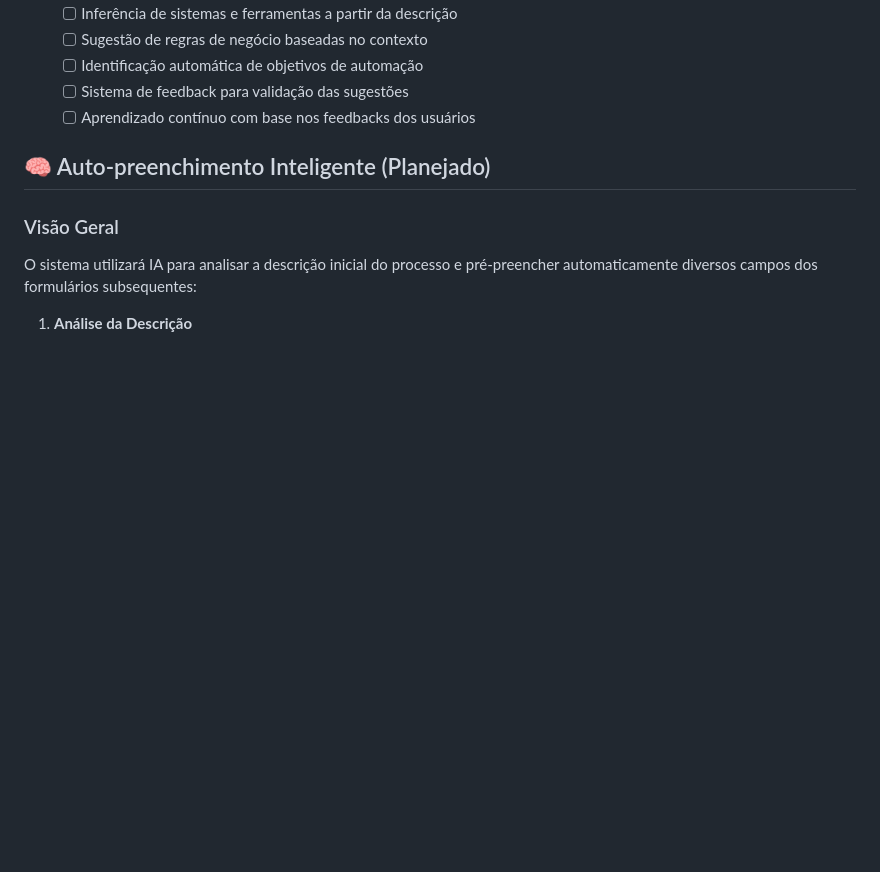
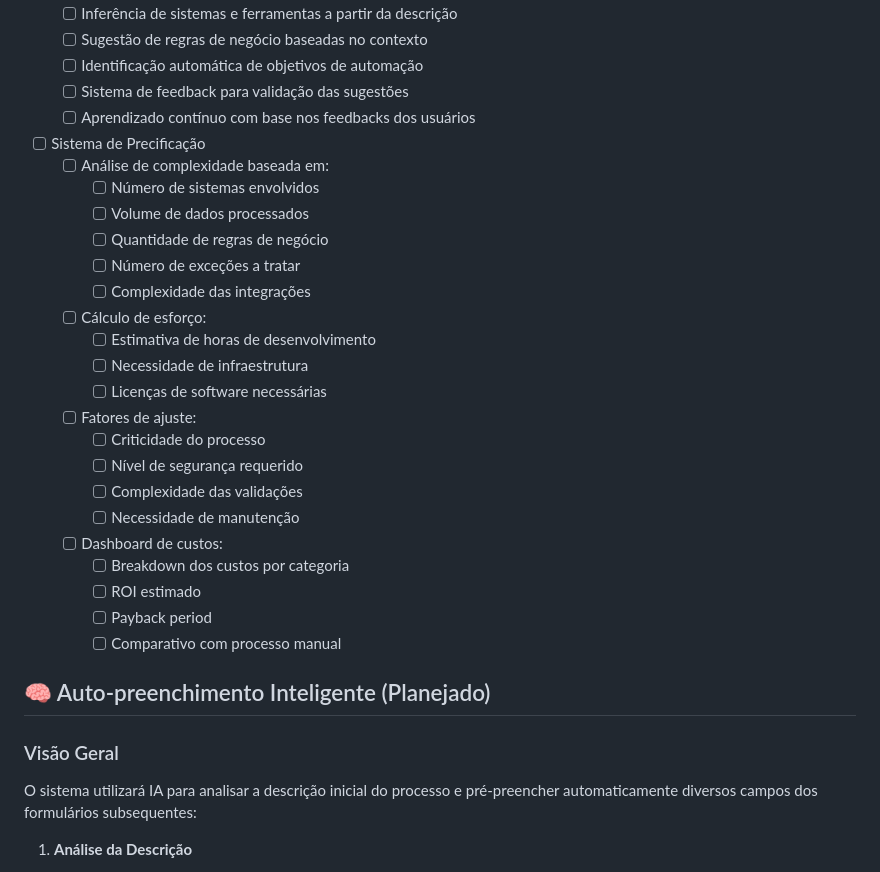
Before and after one commit to 0xthiagomartins/rpa-analyst, a Markdown page: README.md, the part around the change. GitHub-like rendering; blank space fills up the shorter version.

Commit message:
Add roadmap "Sistema de Precificação"

```diff
--- a/README.md
+++ b/README.md
@@ -128,6 +128,27 @@ Este projeto está licenciado sob a licença MIT - veja o arquivo [LICENSE](LICE
   - [ ] Identificação automática de objetivos de automação
   - [ ] Sistema de feedback para validação das sugestões
   - [ ] Aprendizado contínuo com base nos feedbacks dos usuários
+- [ ] Sistema de Precificação
+  - [ ] Análise de complexidade baseada em:
+    - [ ] Número de sistemas envolvidos
+    - [ ] Volume de dados processados
+    - [ ] Quantidade de regras de negócio
+    - [ ] Número de exceções a tratar
+    - [ ] Complexidade das integrações
+  - [ ] Cálculo de esforço:
+    - [ ] Estimativa de horas de desenvolvimento
+    - [ ] Necessidade de infraestrutura
+    - [ ] Licenças de software necessárias
+  - [ ] Fatores de ajuste:
+    - [ ] Criticidade do processo
+    - [ ] Nível de segurança requerido
+    - [ ] Complexidade das validações
+    - [ ] Necessidade de manutenção
+  - [ ] Dashboard de custos:
+    - [ ] Breakdown dos custos por categoria
+    - [ ] ROI estimado
+    - [ ] Payback period
+    - [ ] Comparativo com processo manual
 
 ## 🧠 Auto-preenchimento Inteligente (Planejado)
 
```
